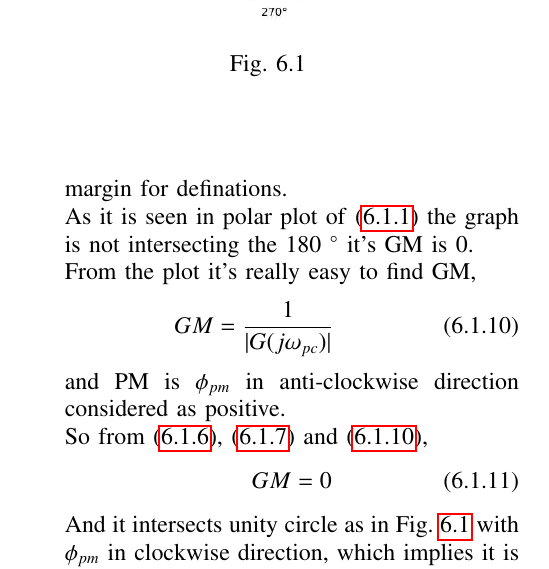
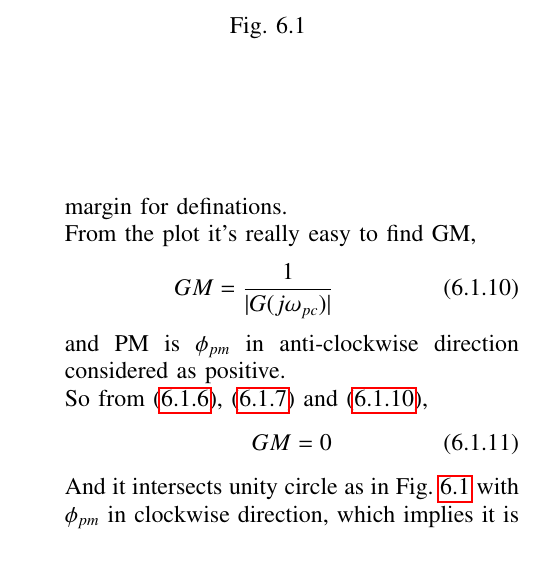
Before and after one commit to Kkuntal990/controltheory2, a LaTeX paper (gvv_control_manual.tex, which reads chapters/ee18btech11028.tex): part of one column of page 2 of 3, cut so that both start at the same text. Compiled offline with pdfLaTeX.

Commit message:
Updates from Overleaf

```diff
--- a/chapters/ee18btech11028.tex
+++ b/chapters/ee18btech11028.tex
@@ -78,10 +78,6 @@ Polar plots make it easy to determine the Phase margin (PM) and gain margin (GM)
 This two quantities are substantial for determining the stability of the system.
 Please refer to the sections of Gain Margin and Phase margin for definations.
 
-As it is seen in polar plot of \eqref{eq:ee18btech11028_1} the graph is not intersecting the 180 $\degree$
-it's GM is 0.
-
-
 
 
 
```
